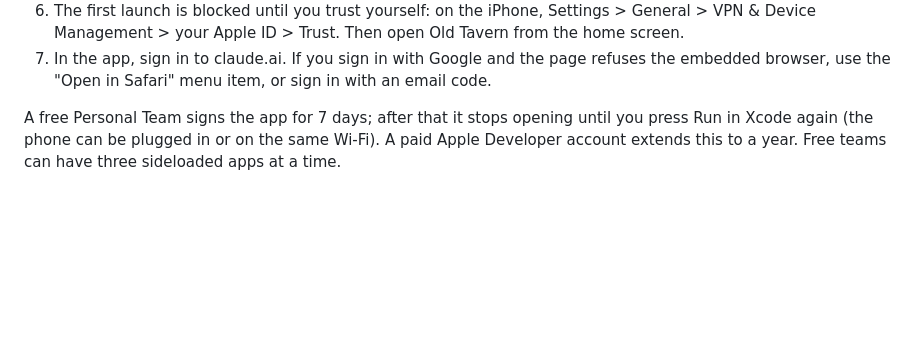
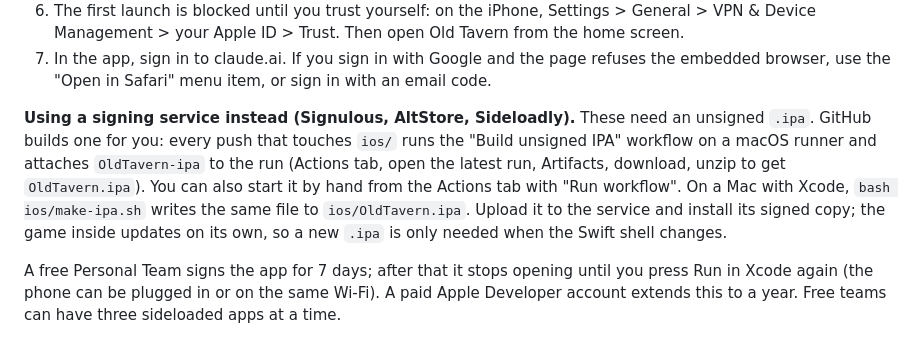
Before and after one commit to DaveoTT480/Ai-DND-Game, a Markdown page: README.md, the part around the change. GitHub-like rendering; blank space fills up the shorter version.

Commit message:
README: how to get the unsigned IPA from GitHub Actions
Co-Authored-By: Claude Fable 5.1 <noreply@anthropic.com>
Claude-Session: https://claude.ai/code/session_01CtL3yhGXMSDUGGRGYKkGcH

```diff
--- a/README.md
+++ b/README.md
@@ -135,6 +135,15 @@ iOS SDK in that Xcode (iOS 26 needs Xcode 26), or Xcode will refuse to install.
    VPN & Device Management > your Apple ID > Trust. Then open Old Tavern from the home screen.
 7. In the app, sign in to claude.ai. If you sign in with Google and the page refuses the
    embedded browser, use the "Open in Safari" menu item, or sign in with an email code.
+
+**Using a signing service instead (Signulous, AltStore, Sideloadly).** These need an unsigned
+`.ipa`. GitHub builds one for you: every push that touches `ios/` runs the "Build unsigned
+IPA" workflow on a macOS runner and attaches `OldTavern-ipa` to the run (Actions tab, open the
+latest run, Artifacts, download, unzip to get `OldTavern.ipa`). You can also start it by hand
+from the Actions tab with "Run workflow". On a Mac with Xcode, `bash ios/make-ipa.sh` writes
+the same file to `ios/OldTavern.ipa`. Upload it to the service and install its signed copy;
+the game inside updates on its own, so a new `.ipa` is only needed when the Swift shell
+changes.
 
 A free Personal Team signs the app for 7 days; after that it stops opening until you press
 Run in Xcode again (the phone can be plugged in or on the same Wi-Fi). A paid Apple
```
